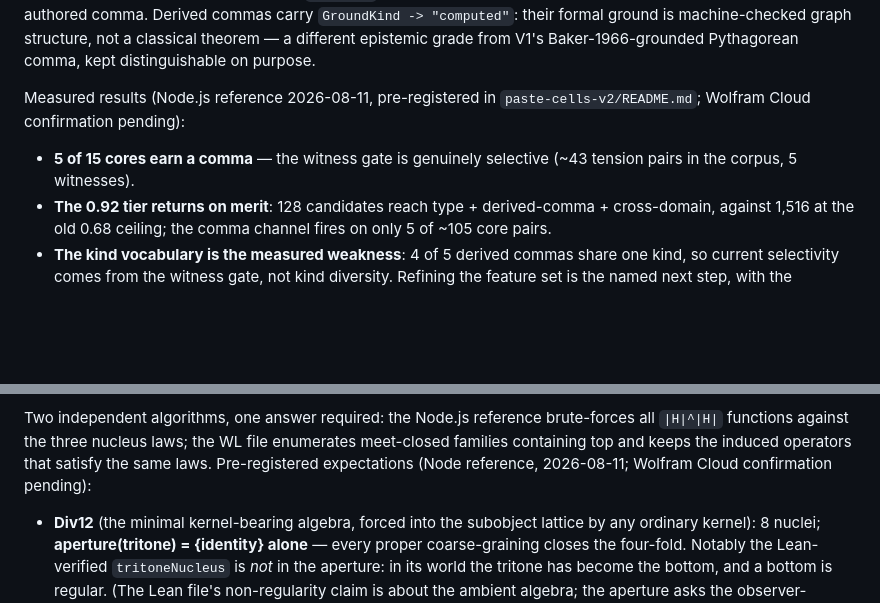
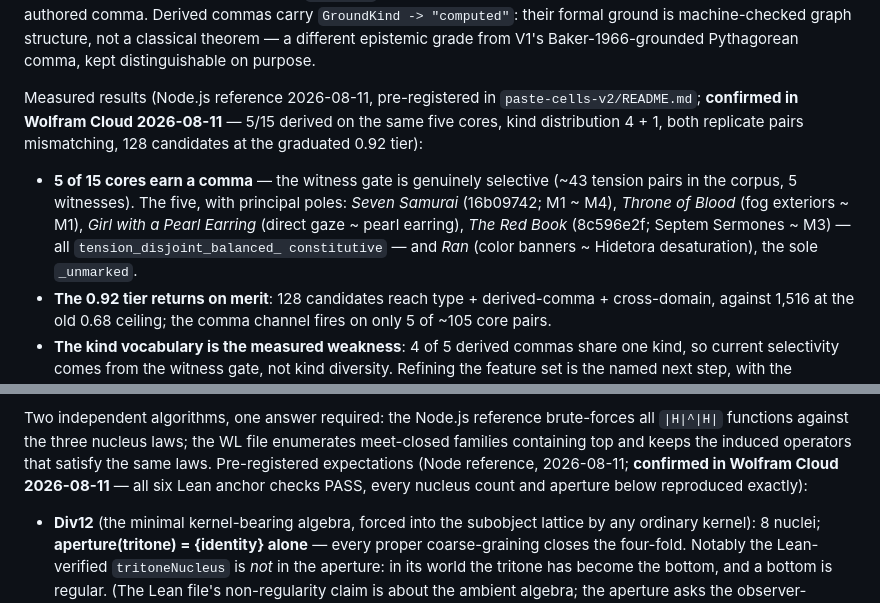
Before and after one commit to thefalsework/papers, a Markdown page: wolfram/README.md, 2 parts joined by grey strips. Rendered like a GitHub page; blank space fills up the shorter version.

Commit message:
Record Wolfram Cloud confirmation (2026-08-11): comma graduation and aperture prototype both reproduce all pre-registered expectations; five derived cores with principal poles recorded
Co-authored-by: Cursor <cursoragent@cursor.com>

```diff
--- a/wolfram/README.md
+++ b/wolfram/README.md
@@ -459,10 +459,19 @@ different epistemic grade from V1's Baker-1966-grounded Pythagorean
 comma, kept distinguishable on purpose.
 
 Measured results (Node.js reference 2026-08-11, pre-registered in
-`paste-cells-v2/README.md`; Wolfram Cloud confirmation pending):
+`paste-cells-v2/README.md`; **confirmed in Wolfram Cloud
+2026-08-11** — 5/15 derived on the same five cores, kind
+distribution 4 + 1, both replicate pairs mismatching, 128
+candidates at the graduated 0.92 tier):
 
 - **5 of 15 cores earn a comma** — the witness gate is genuinely
-  selective (~43 tension pairs in the corpus, 5 witnesses).
+  selective (~43 tension pairs in the corpus, 5 witnesses). The
+  five, with principal poles: *Seven Samurai* (16b09742; M1 ~ M4),
+  *Throne of Blood* (fog exteriors ~ M1), *Girl with a Pearl
+  Earring* (direct gaze ~ pearl earring), *The Red Book* (8c596e2f;
+  Septem Sermones ~ M3) — all `tension_disjoint_balanced_
+  constitutive` — and *Ran* (color banners ~ Hidetora
+  desaturation), the sole `_unmarked`.
 - **The 0.92 tier returns on merit**: 128 candidates reach
   type + derived-comma + cross-domain, against 1,516 at the old 0.68
   ceiling; the comma channel fires on only 5 of ~105 core pairs.
@@ -496,7 +505,9 @@ reference brute-forces all `|H|^|H|` functions against the three
 nucleus laws; the WL file enumerates meet-closed families
 containing top and keeps the induced operators that satisfy the
 same laws. Pre-registered expectations (Node reference,
-2026-08-11; Wolfram Cloud confirmation pending):
+2026-08-11; **confirmed in Wolfram Cloud 2026-08-11** — all six
+Lean anchor checks PASS, every nucleus count and aperture below
+reproduced exactly):
 
 - **Div12** (the minimal kernel-bearing algebra, forced into the
   subobject lattice by any ordinary kernel): 8 nuclei;
```
Also changed, not shown: wolfram/paste-cells-v2/README.md (+4 -1 lines).
